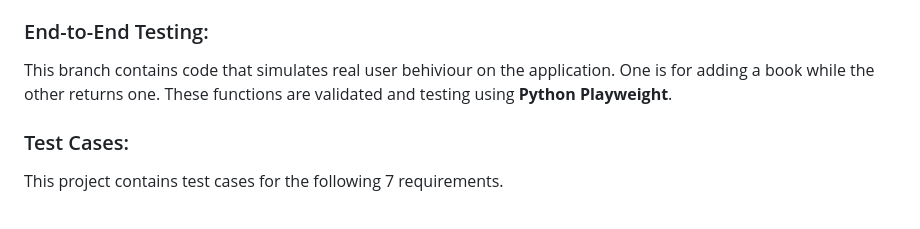
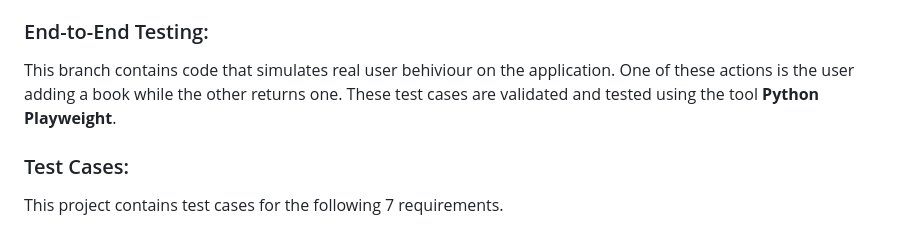
Before and after one commit to AZhacker15/cisc327-library-management-a2-8216-., a Markdown page: README.md, the part around the change. Rendered like a GitHub page.

```diff
--- a/README.md
+++ b/README.md
@@ -44,8 +44,8 @@ Students are provided with:
 - `return_date` (TEXT NULL)
 
 ### End-to-End Testing:
-This branch contains code that simulates real user behiviour on the application. One is for
-adding a book while the other returns one. These functions are validated and testing using
+This branch contains code that simulates real user behiviour on the application. One of these actions is the user
+adding a book while the other returns one. These test cases are validated and tested using the tool
 **Python Playweight**.
 
 ### Test Cases:
```
